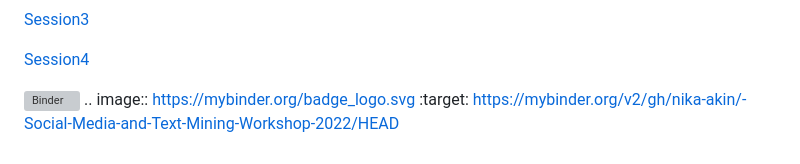
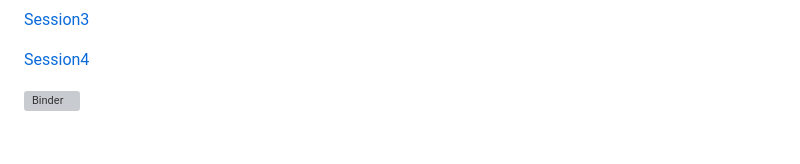
Before and after one commit to nika-akin/Social-Media-and-Text-Mining-Workshop-2022, a Markdown page: README.md, the part around the change. Drawn GitHub-style; grey boxes are pictures that could not be loaded.

```diff
--- a/README.md
+++ b/README.md
@@ -92,5 +92,3 @@ Konzepte &amp Herausforderungen bei der Analyse von Social-Web-Daten </td>
 
 
 [![Binder](https://mybinder.org/badge_logo.svg)](https://mybinder.org/v2/gh/nika-akin/-Social-Media-and-Text-Mining-Workshop-2022/HEAD)
-.. image:: https://mybinder.org/badge_logo.svg
- :target: https://mybinder.org/v2/gh/nika-akin/-Social-Media-and-Text-Mining-Workshop-2022/HEAD
```
